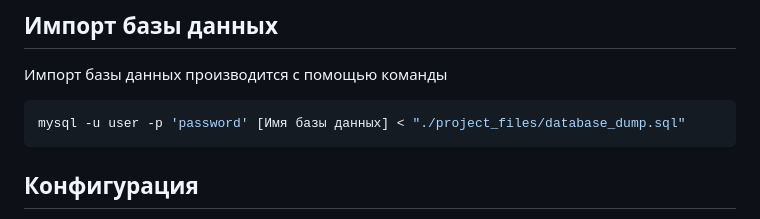
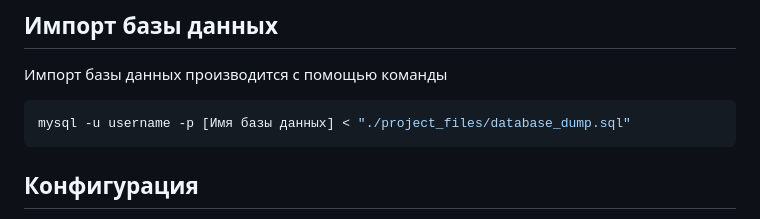
Before and after one commit to shepelevn/storage-cloud-api, a Markdown page: README.md, the part around the change. GitHub-like rendering.

````diff
--- a/README.md
+++ b/README.md
@@ -13,7 +13,7 @@
 Импорт базы данных производится с помощью команды
 
 ```bash
-mysql -u user -p 'password' [Имя базы данных] < "./project_files/database_dump.sql"
+mysql -u username -p [Имя базы данных] < "./project_files/database_dump.sql"
 ```
 
 ## Конфигурация
````
